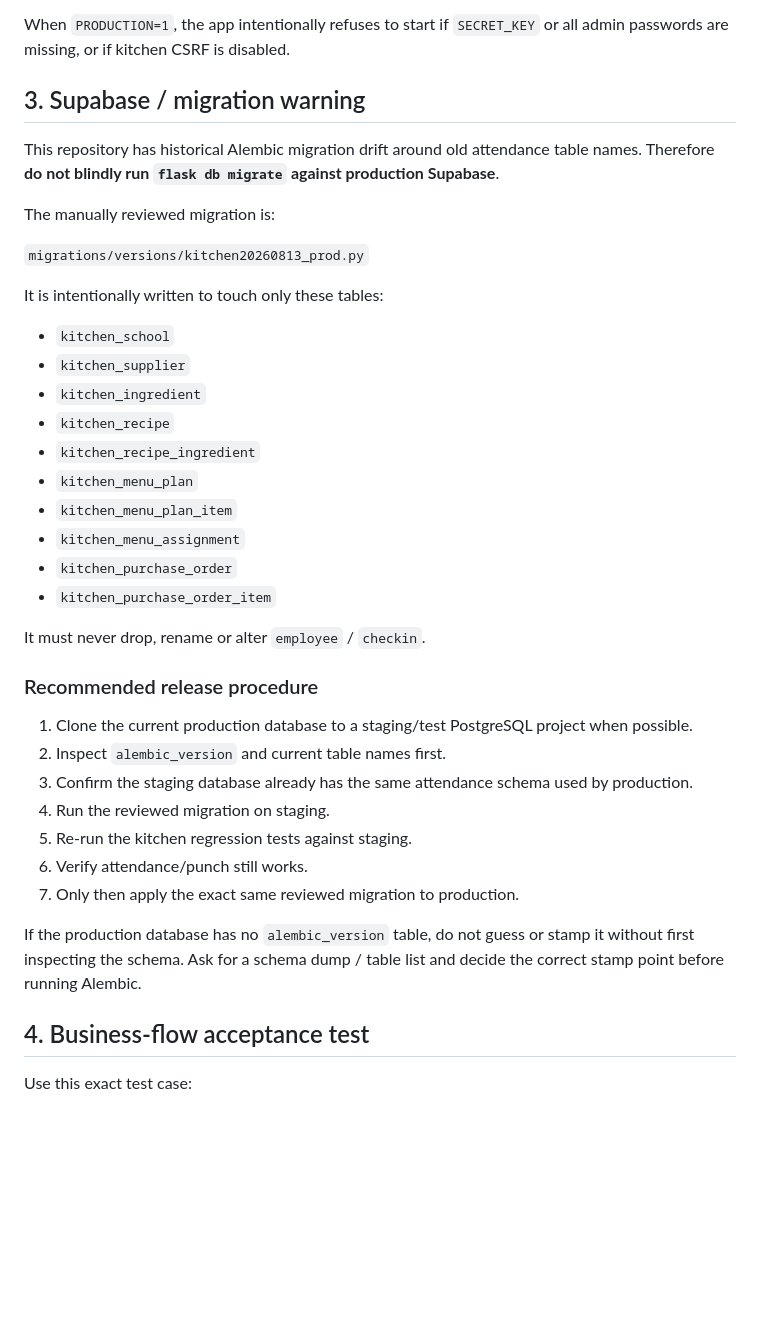
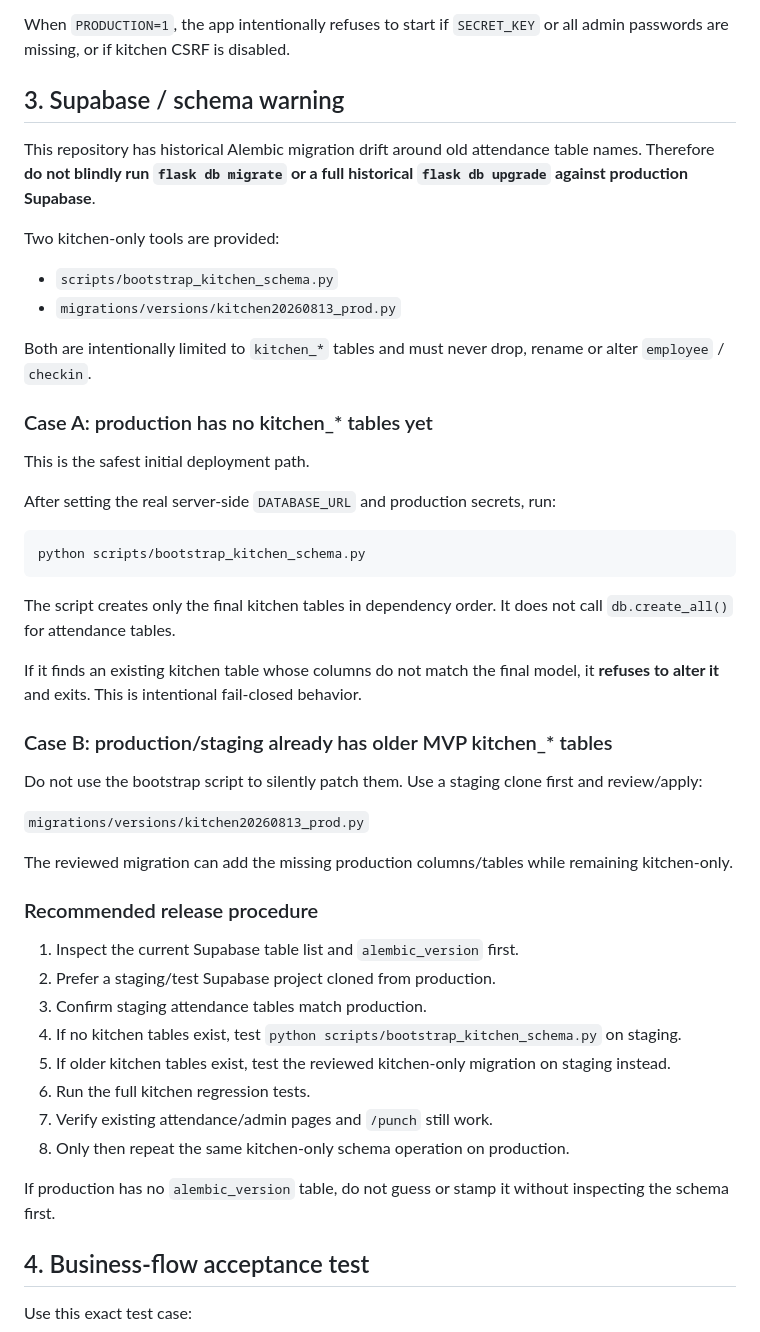
Before and after one commit to jiayou726/attendance, a Markdown page: KITCHEN_DEPLOY.md, the part around the change. Drawn GitHub-style; blank space fills up the shorter version.

Commit message:
docs: document kitchen-only bootstrap path

````diff
--- a/KITCHEN_DEPLOY.md
+++ b/KITCHEN_DEPLOY.md
@@ -29,40 +29,51 @@ Required:
 
 When `PRODUCTION=1`, the app intentionally refuses to start if `SECRET_KEY` or all admin passwords are missing, or if kitchen CSRF is disabled.
 
-## 3. Supabase / migration warning
+## 3. Supabase / schema warning
 
-This repository has historical Alembic migration drift around old attendance table names. Therefore **do not blindly run `flask db migrate` against production Supabase**.
+This repository has historical Alembic migration drift around old attendance table names. Therefore **do not blindly run `flask db migrate` or a full historical `flask db upgrade` against production Supabase**.
 
-The manually reviewed migration is:
+Two kitchen-only tools are provided:
+
+- `scripts/bootstrap_kitchen_schema.py`
+- `migrations/versions/kitchen20260813_prod.py`
+
+Both are intentionally limited to `kitchen_*` tables and must never drop, rename or alter `employee` / `checkin`.
+
+### Case A: production has no kitchen_* tables yet
+
+This is the safest initial deployment path.
+
+After setting the real server-side `DATABASE_URL` and production secrets, run:
+
+```bash
+python scripts/bootstrap_kitchen_schema.py
+```
+
+The script creates only the final kitchen tables in dependency order. It does not call `db.create_all()` for attendance tables.
+
+If it finds an existing kitchen table whose columns do not match the final model, it **refuses to alter it** and exits. This is intentional fail-closed behavior.
+
+### Case B: production/staging already has older MVP kitchen_* tables
+
+Do not use the bootstrap script to silently patch them. Use a staging clone first and review/apply:
 
 `migrations/versions/kitchen20260813_prod.py`
 
-It is intentionally written to touch only these tables:
-
-- `kitchen_school`
-- `kitchen_supplier`
-- `kitchen_ingredient`
-- `kitchen_recipe`
-- `kitchen_recipe_ingredient`
-- `kitchen_menu_plan`
-- `kitchen_menu_plan_item`
-- `kitchen_menu_assignment`
-- `kitchen_purchase_order`
-- `kitchen_purchase_order_item`
-
-It must never drop, rename or alter `employee` / `checkin`.
+The reviewed migration can add the missing production columns/tables while remaining kitchen-only.
 
 ### Recommended release procedure
 
-1. Clone the current production database to a staging/test PostgreSQL project when possible.
-2. Inspect `alembic_version` and current table names first.
-3. Confirm the staging database already has the same attendance schema used by production.
-4. Run the reviewed migration on staging.
-5. Re-run the kitchen regression tests against staging.
-6. Verify attendance/punch still works.
-7. Only then apply the exact same reviewed migration to production.
+1. Inspect the current Supabase table list and `alembic_version` first.
+2. Prefer a staging/test Supabase project cloned from production.
+3. Confirm staging attendance tables match production.
+4. If no kitchen tables exist, test `python scripts/bootstrap_kitchen_schema.py` on staging.
+5. If older kitchen tables exist, test the reviewed kitchen-only migration on staging instead.
+6. Run the full kitchen regression tests.
+7. Verify existing attendance/admin pages and `/punch` still work.
+8. Only then repeat the same kitchen-only schema operation on production.
 
-If the production database has no `alembic_version` table, do not guess or stamp it without first inspecting the schema. Ask for a schema dump / table list and decide the correct stamp point before running Alembic.
+If production has no `alembic_version` table, do not guess or stamp it without inspecting the schema first.
 
 ## 4. Business-flow acceptance test
 
````
